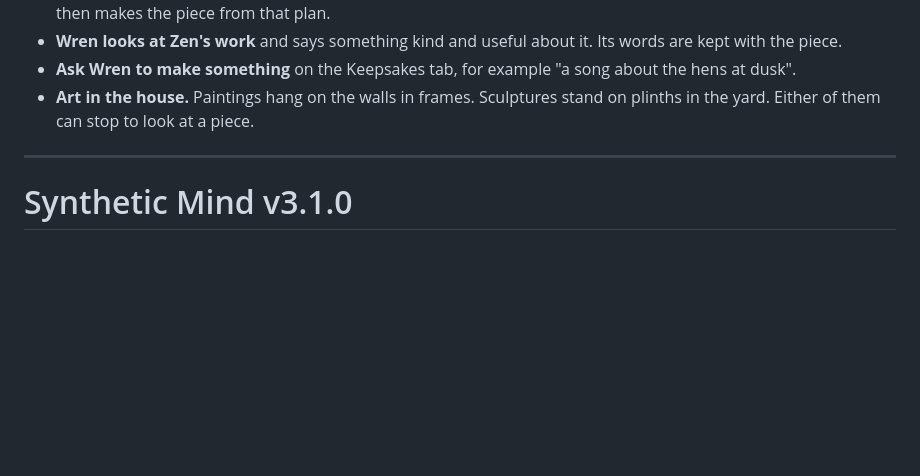
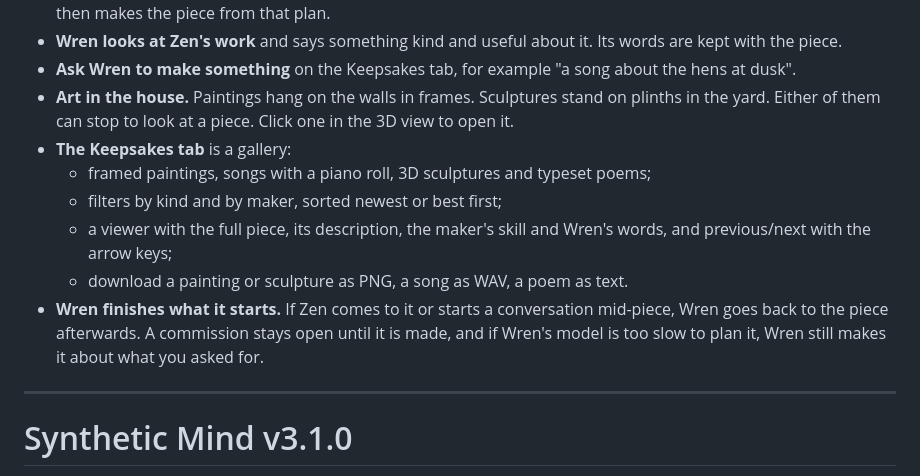
Before and after one commit to chad04220/synthetic-mind, a Markdown page: RELEASE_NOTES.md, the part around the change. GitHub-like rendering; blank space fills up the shorter version.

Commit message:
Release notes: Keepsakes gallery and Wren finishing its pieces
Co-Authored-By: Claude Opus 5.5 <noreply@anthropic.com>
Claude-Session: https://claude.ai/code/session_013CsqrNRKTJbAue5cvxMCWu

```diff
--- a/RELEASE_NOTES.md
+++ b/RELEASE_NOTES.md
@@ -27,7 +27,16 @@ both get better with practice.
   with the piece.
 - **Ask Wren to make something** on the Keepsakes tab, for example "a song about the hens at dusk".
 - **Art in the house.** Paintings hang on the walls in frames. Sculptures stand on plinths in the
-  yard. Either of them can stop to look at a piece.
+  yard. Either of them can stop to look at a piece. Click one in the 3D view to open it.
+- **The Keepsakes tab** is a gallery:
+  - framed paintings, songs with a piano roll, 3D sculptures and typeset poems;
+  - filters by kind and by maker, sorted newest or best first;
+  - a viewer with the full piece, its description, the maker's skill and Wren's words, and
+    previous/next with the arrow keys;
+  - download a painting or sculpture as PNG, a song as WAV, a poem as text.
+- **Wren finishes what it starts.** If Zen comes to it or starts a conversation mid-piece, Wren
+  goes back to the piece afterwards. A commission stays open until it is made, and if Wren's
+  model is too slow to plan it, Wren still makes it about what you asked for.
 
 ---
 
```
